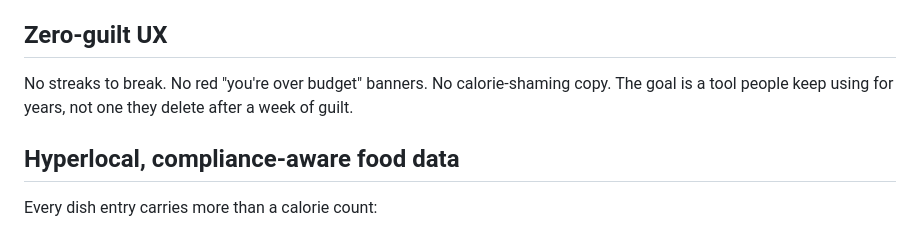
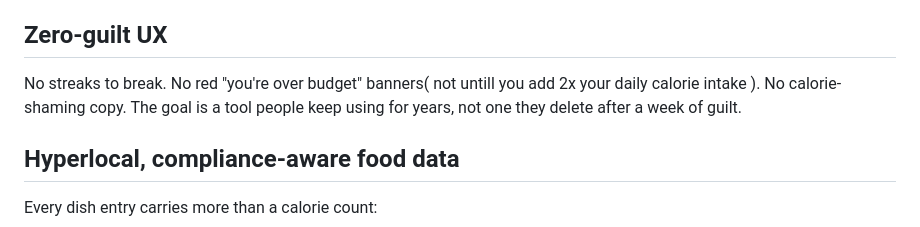
Before and after one commit to aadityanilajagi00918/Meal-Mind, a Markdown page: README.md, the part around the change. GitHub-like rendering.

```diff
--- a/README.md
+++ b/README.md
@@ -92,7 +92,7 @@ flowchart TB
 
 ## Zero-guilt UX
 
-No streaks to break. No red "you're over budget" banners. No calorie-shaming copy. The goal is a tool people keep using for years, not one they delete after a week of guilt.
+No streaks to break. No red "you're over budget" banners( not untill you add 2x your daily calorie intake ). No calorie-shaming copy. The goal is a tool people keep using for years, not one they delete after a week of guilt.
 
 ## Hyperlocal, compliance-aware food data
 
```
